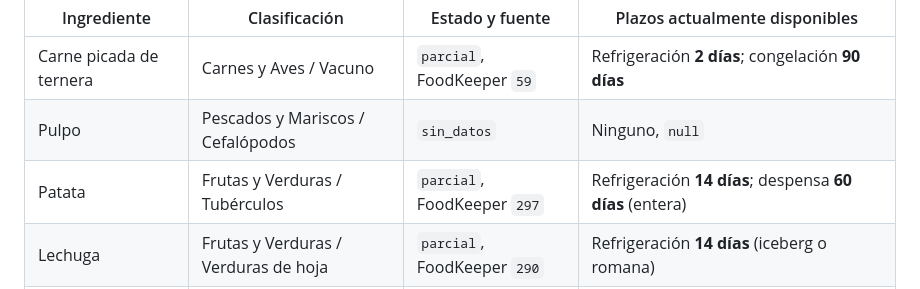
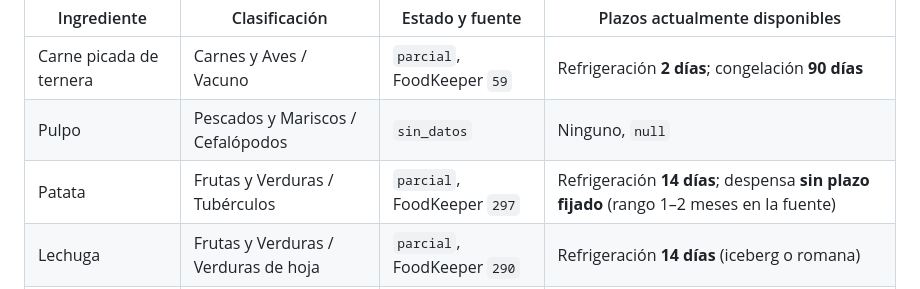
Before and after one commit to MiruRecetas/MiruRecetas-ct230b-ble-lab, a Markdown page: ingredientes-v1/banco/README.md, the part around the change. Rendered like a GitHub page.

Commit message:
docs: registrar plazo de despensa de patata sin extremo acordado

```diff
--- a/ingredientes-v1/banco/README.md
+++ b/ingredientes-v1/banco/README.md
@@ -72,7 +72,7 @@ El archivo [**`catalogo.json`**](catalogo.json) ya está creado y contiene **sei
 |---|---|---|---|
 | Carne picada de ternera | Carnes y Aves / Vacuno | `parcial`, FoodKeeper `59` | Refrigeración **2 días**; congelación **90 días** |
 | Pulpo | Pescados y Mariscos / Cefalópodos | `sin_datos` | Ninguno, `null` |
-| Patata | Frutas y Verduras / Tubérculos | `parcial`, FoodKeeper `297` | Refrigeración **14 días**; despensa **60 días** (entera) |
+| Patata | Frutas y Verduras / Tubérculos | `parcial`, FoodKeeper `297` | Refrigeración **14 días**; despensa **sin plazo fijado** (rango 1–2 meses en la fuente) |
 | Lechuga | Frutas y Verduras / Verduras de hoja | `parcial`, FoodKeeper `290` | Refrigeración **14 días** (iceberg o romana) |
 | Orejones | Frutas y Verduras / Frutas | `parcial`, FoodKeeper `379` | Despensa **180 días**; sinónimo «Albaricoques deshidratados» |
 | Salsa de tomate | Despensa / Conservas | `sin_datos` | Ninguno, `null` |
```
